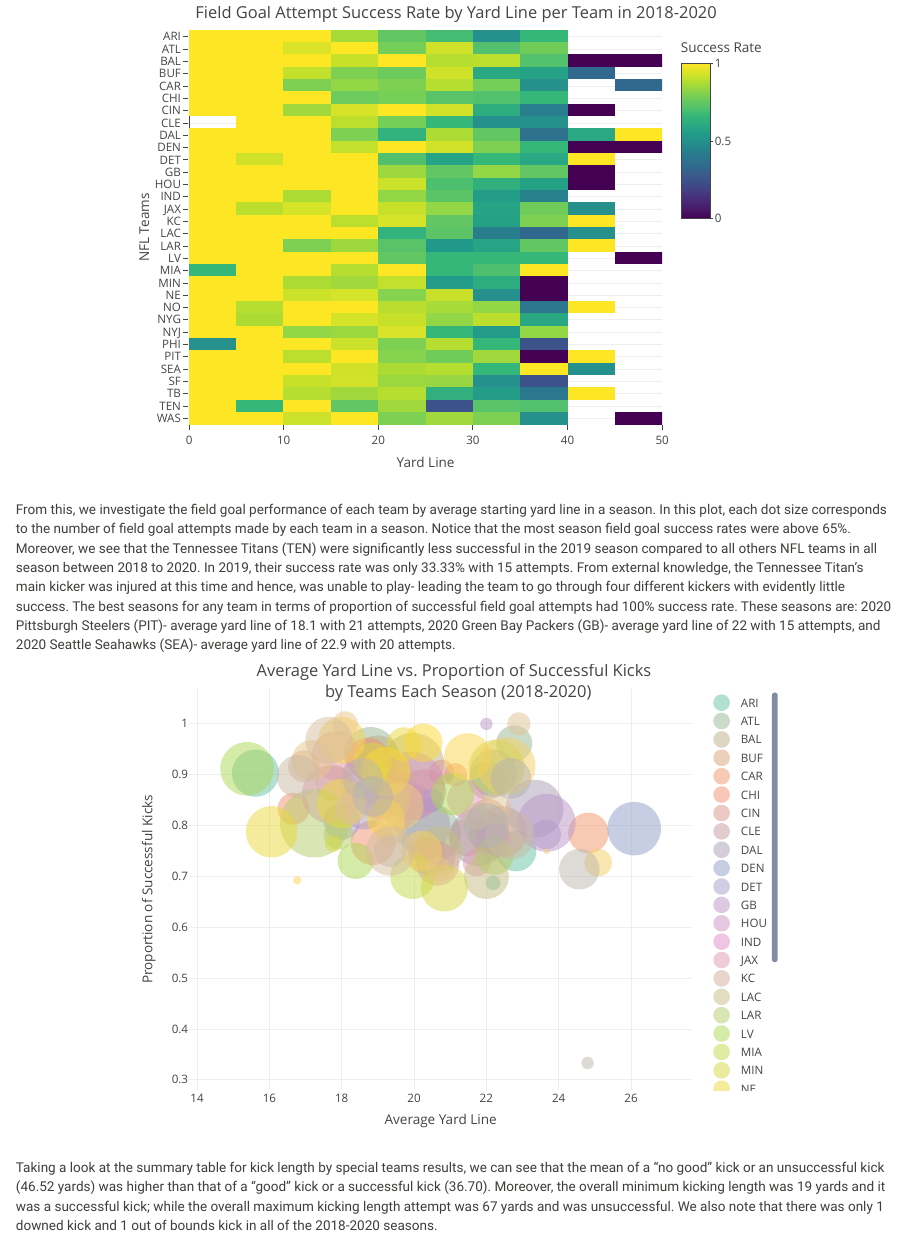
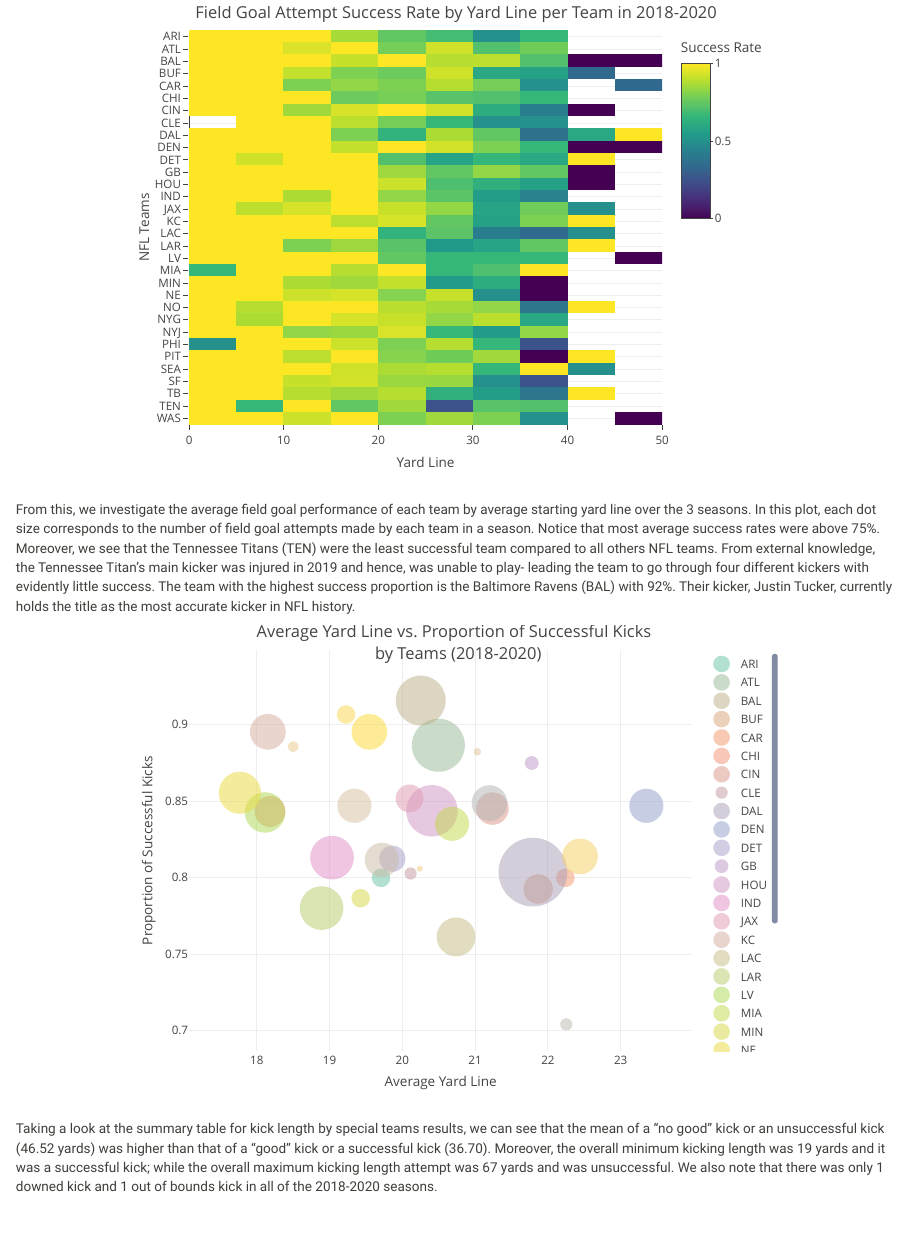
Before and after one commit to annguyen1404/JSC370-final, an R Markdown document (index.Rmd): the page in a window 1100 px wide, from 6930 px down. Rendered offline with R 4.5, knitr and Pandoc, with nearby package versions; some code elsewhere in the file could not run offline; a font, style sheet, LaTeX package, included part or bibliography that could not be used is replaced or left out.

Commit message:
bubble plot edit

````diff
--- a/index.Rmd
+++ b/index.Rmd
@@ -567,13 +567,13 @@
 
 <br>
 
-From this, we investigate the field goal performance of each team by average starting yard line in a season. In this plot, each dot size corresponds to the number of field goal attempts made by each team in a season. Notice that the most season field goal success rates were above 65%. Moreover, we see that the Tennessee Titans (TEN) were significantly less successful in the 2019 season compared to all others NFL teams in all season between 2018 to 2020. In 2019, their success rate was only 33.33% with 15 attempts. From external knowledge, the Tennessee Titan’s main kicker was injured at this time and hence, was unable to play- leading the team to go through four different kickers with evidently little success. The best seasons for any team in terms of proportion of successful field goal attempts had 100% success rate. These seasons are: 2020 Pittsburgh Steelers (PIT)- average yard line of 18.1 with 21 attempts, 2020 Green Bay Packers (GB)- average yard line of 22 with 15 attempts, and 2020 Seattle Seahawks (SEA)- average yard line of 22.9 with 20 attempts.
+From this, we investigate the average field goal performance of each team by average starting yard line over the 3 seasons. In this plot, each dot size corresponds to the number of field goal attempts made by each team in a season. Notice that most average success rates were above 75%. Moreover, we see that the Tennessee Titans (TEN) were the least successful team compared to all others NFL teams. From external knowledge, the Tennessee Titan’s main kicker was injured in 2019 and hence, was unable to play- leading the team to go through four different kickers with evidently little success. The team with the highest success proportion is the Baltimore Ravens (BAL) with 92%. Their kicker, Justin Tucker, currently holds the title as the most accurate kicker in NFL history.
 
 
 ```{r, echo=FALSE, message=FALSE, warning=FALSE}
 
 data_team_season <- data %>%
-  group_by(possessionTeam, season) %>%
+  group_by(possessionTeam) %>%
   summarise (
     attempts = n(),
     prop_success = mean(specialTeamsSuccess),
@@ -585,12 +585,11 @@
           size=~attempts, sizes = c(5, 70), marker=list(sizemode='diameter', opacity = 0.5),
           hover_info="text",
           text = ~paste(paste0("Team: ", possessionTeam),
-                        paste0("Season: ", season),
                         paste0("Number of Attempts: ", attempts),
                         paste0("Proportion of Successful Kicks: ", round(prop_success, 2)),
                         paste0("Average Yard Line: ", round(avg_yardline, 2)),
                         sep="<br>"))  %>%
-  layout(title="Average Yard Line vs. Proportion of Successful Kicks <br> by Teams Each Season (2018-2020)",
+  layout(title="Average Yard Line vs. Proportion of Successful Kicks <br> by Teams (2018-2020)",
          yaxis=list(title="Proportion of Successful Kicks"),
          xaxis=list(title="Average Yard Line"),
          hovermode="compare")
````
Also changed, not shown: docs/pdf-report/jsc370_report.Rmd (+1 -1 lines), pdf-report/jsc370_report.Rmd (+1 -1 lines), pdf-report/jsc370_report.pdf, 4 other files.
